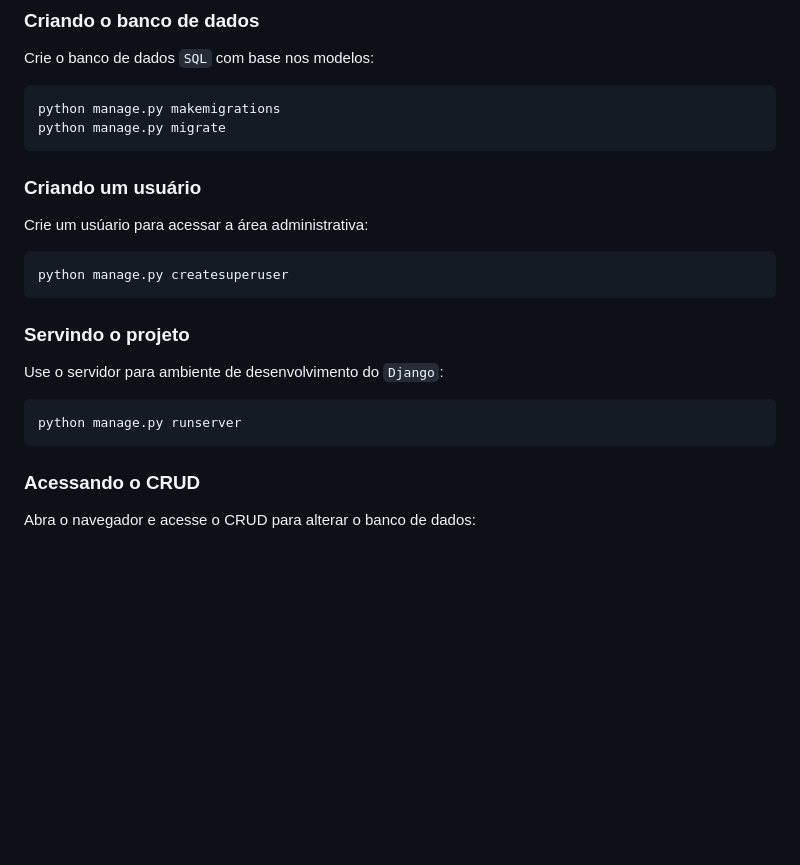
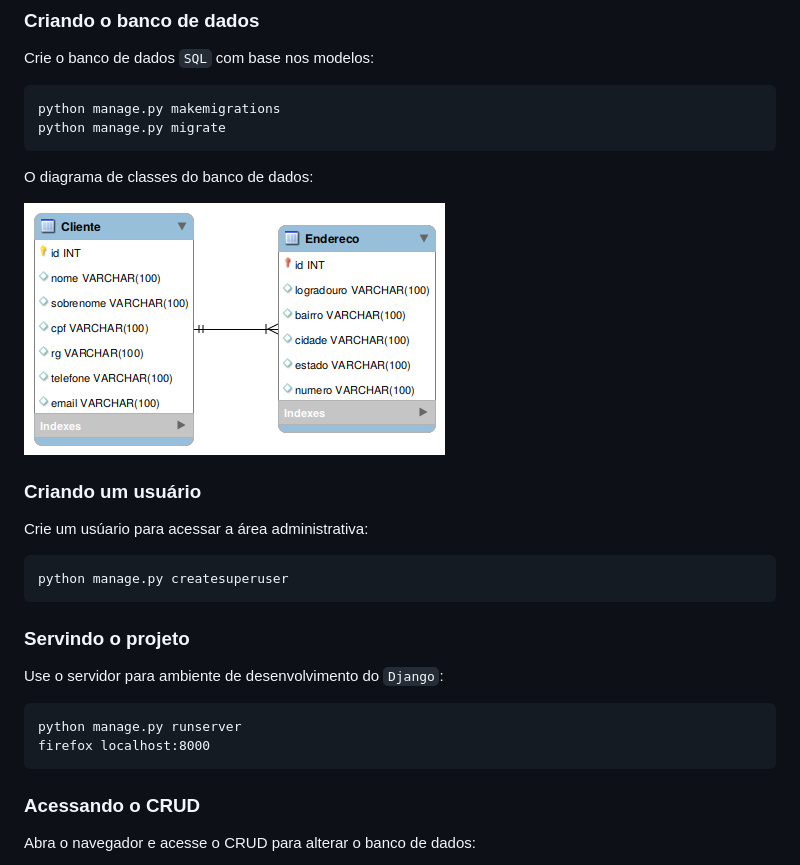
Before and after one commit to YohanAlexander/api-django, a Markdown page: README.md, the part around the change. Rendered like a GitHub page; pictures changed too: crud.png (added); blank space fills up the shorter version.

Commit message:
🎨 add diagrama de classes do banco de dados

````diff
--- a/README.md
+++ b/README.md
@@ -17,6 +17,10 @@ python manage.py makemigrations
 python manage.py migrate
 ```
 
+O diagrama de classes do banco de dados:
+
+![Diagrama](crud.png)
+
 ### Criando um usuário
 
 Crie um usúario para acessar a área administrativa:
@@ -31,6 +35,7 @@ Use o servidor para ambiente de desenvolvimento do `Django`:
 
 ```
 python manage.py runserver
+firefox localhost:8000
 ```
 
 ### Acessando o CRUD
````
Also changed, not shown: 1 other file.
